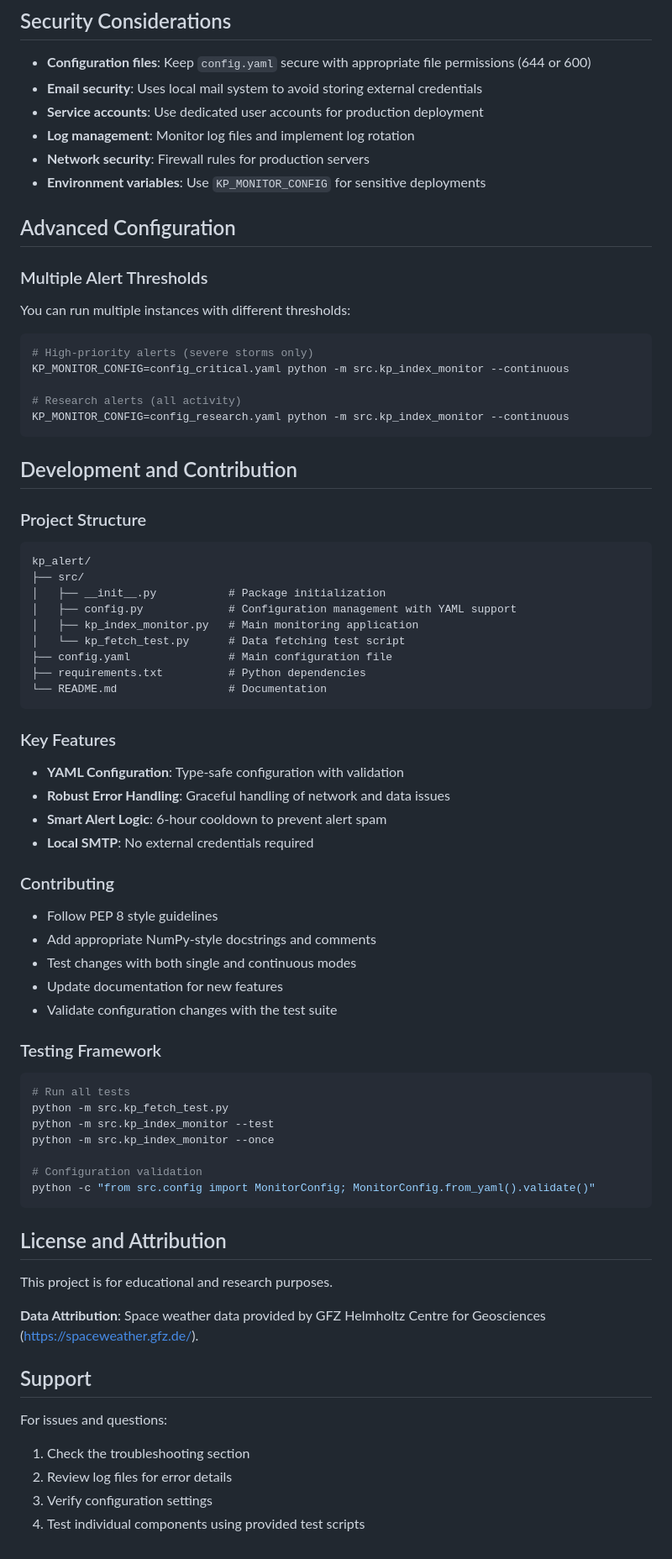
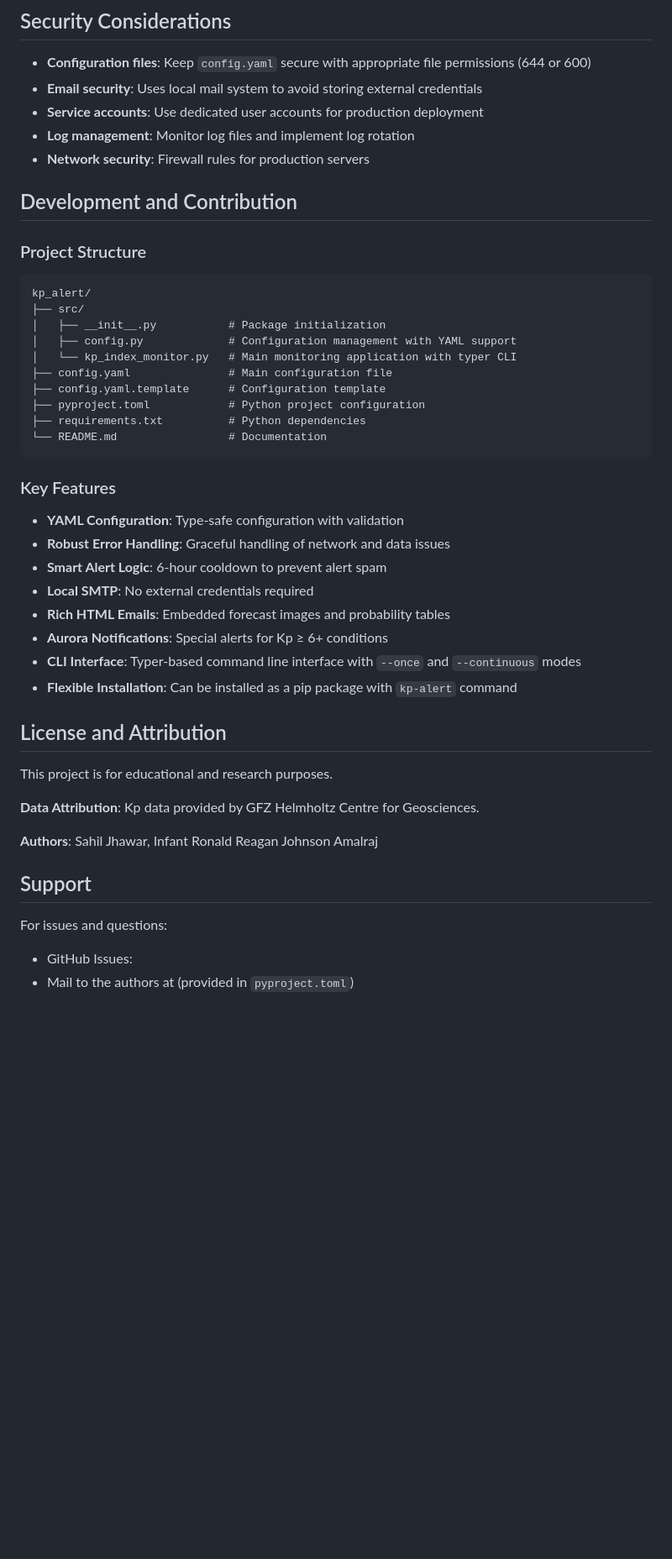
Before and after one commit to GFZ/kp_alert, a Markdown page: README.md, the part around one of its changes. Shown at 84% size. Drawn GitHub-style; blank space fills up the shorter version.

````diff
--- a/README.md
+++ b/README.md
@@ -376,21 +366,6 @@ Error messages will indicate specific validation failures.
 - **Service accounts**: Use dedicated user accounts for production deployment
 - **Log management**: Monitor log files and implement log rotation
 - **Network security**: Firewall rules for production servers
-- **Environment variables**: Use `KP_MONITOR_CONFIG` for sensitive deployments
-
-## Advanced Configuration
-
-### Multiple Alert Thresholds
-
-You can run multiple instances with different thresholds:
-
-```bash
-# High-priority alerts (severe storms only)
-KP_MONITOR_CONFIG=config_critical.yaml python -m src.kp_index_monitor --continuous
-
-# Research alerts (all activity)
-KP_MONITOR_CONFIG=config_research.yaml python -m src.kp_index_monitor --continuous
-```
 
 ## Development and Contribution
 
@@ -401,9 +376,10 @@ kp_alert/
 ├── src/
 │   ├── __init__.py           # Package initialization
 │   ├── config.py             # Configuration management with YAML support
-│   ├── kp_index_monitor.py   # Main monitoring application
-│   └── kp_fetch_test.py      # Data fetching test script
+│   └── kp_index_monitor.py   # Main monitoring application with typer CLI
 ├── config.yaml               # Main configuration file
+├── config.yaml.template      # Configuration template
+├── pyproject.toml            # Python project configuration
 ├── requirements.txt          # Python dependencies
 └── README.md                 # Documentation
 ```
@@ -414,38 +390,22 @@ kp_alert/
 - **Robust Error Handling**: Graceful handling of network and data issues
 - **Smart Alert Logic**: 6-hour cooldown to prevent alert spam
 - **Local SMTP**: No external credentials required
-
-### Contributing
-
-- Follow PEP 8 style guidelines
-- Add appropriate NumPy-style docstrings and comments
-- Test changes with both single and continuous modes
-- Update documentation for new features
-- Validate configuration changes with the test suite
-
-### Testing Framework
-
-```bash
-# Run all tests
-python -m src.kp_fetch_test.py
-python -m src.kp_index_monitor --test
-python -m src.kp_index_monitor --once
-
-# Configuration validation
-python -c "from src.config import MonitorConfig; MonitorConfig.from_yaml().validate()"
-```
+- **Rich HTML Emails**: Embedded forecast images and probability tables
+- **Aurora Notifications**: Special alerts for Kp ≥ 6+ conditions
+- **CLI Interface**: Typer-based command line interface with `--once` and `--continuous` modes
+- **Flexible Installation**: Can be installed as a pip package with `kp-alert` command
 
 ## License and Attribution
 
 This project is for educational and research purposes.
 
-**Data Attribution**: Space weather data provided by GFZ Helmholtz Centre for Geosciences (https://spaceweather.gfz.de/).
+**Data Attribution**: Kp data provided by GFZ Helmholtz Centre for Geosciences.
+
+**Authors**: Sahil Jhawar, Infant Ronald Reagan Johnson Amalraj
 
 ## Support
 
 For issues and questions:
 
-1. Check the troubleshooting section
-2. Review log files for error details
-3. Verify configuration settings
-4. Test individual components using provided test scripts
+- GitHub Issues:
+- Mail to the authors at (provided in `pyproject.toml`)
````
Also changed, not shown: other parts of README.md (+74 -84 lines).
